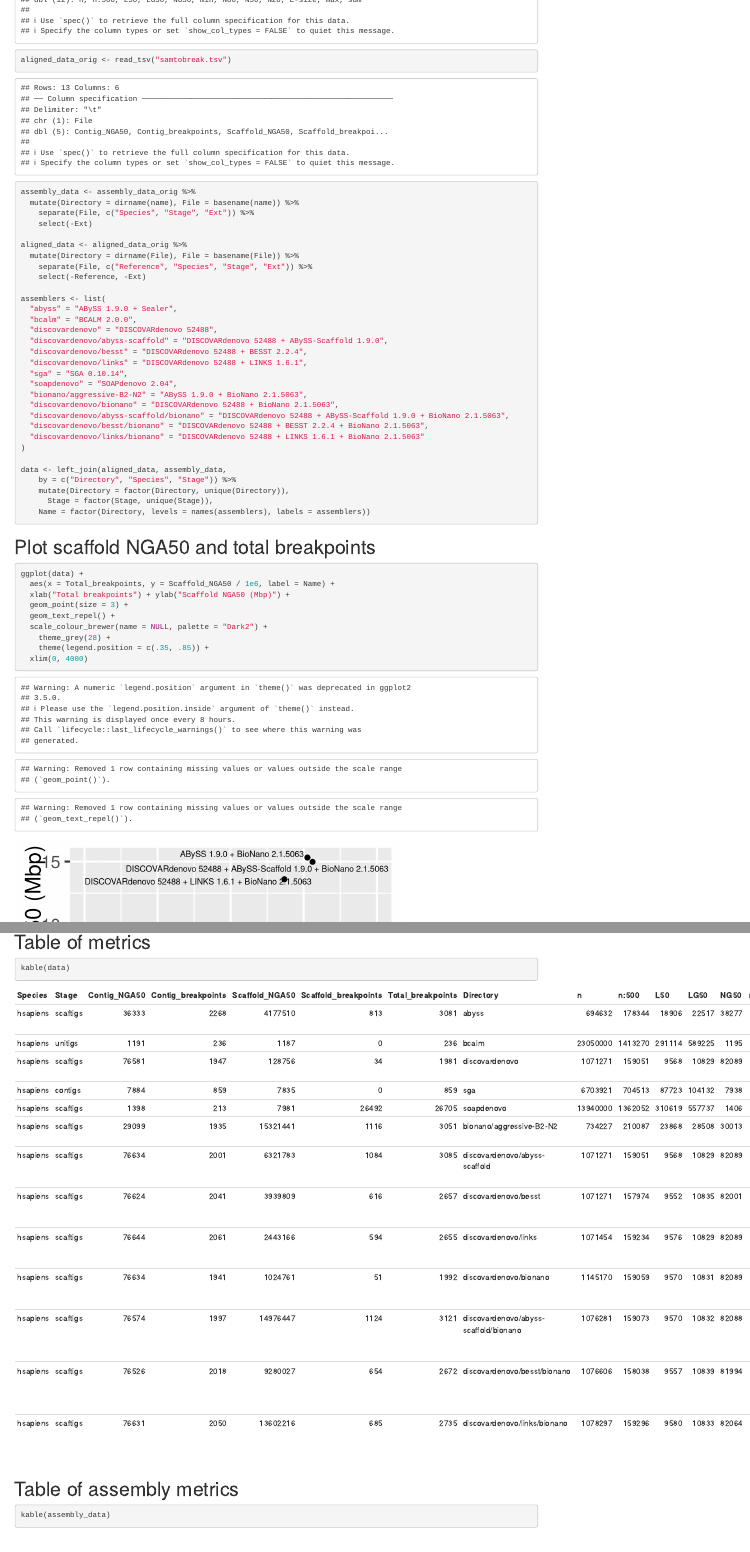
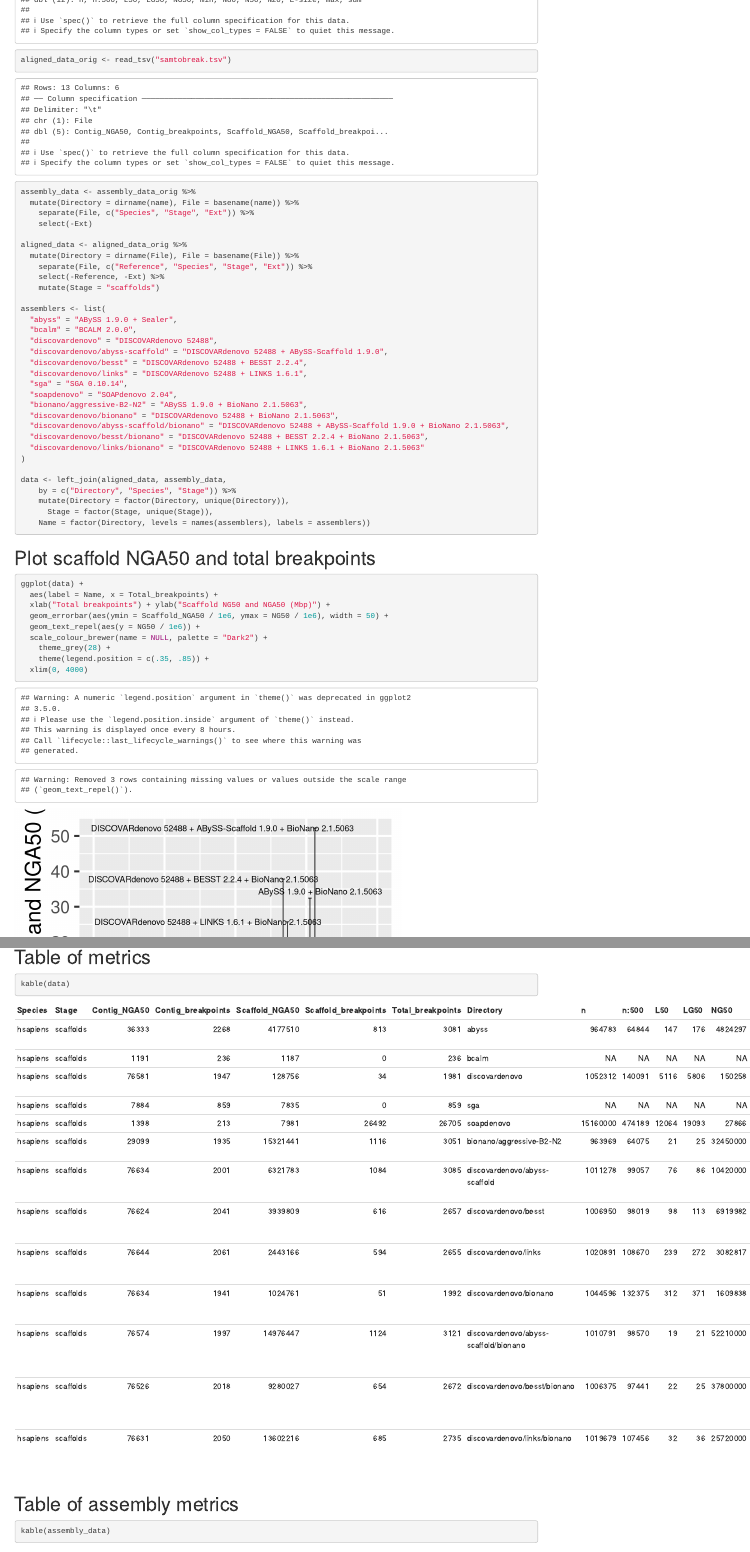
Before and after one commit to bcgsc/abyss-2.0-giab, an R Markdown document (assembly-stats.rmd): the page in a window 1100 px wide, from 300 px down, and a second part further down, joined at a grey line. Rendered offline with R 4.5, knitr and Pandoc, with nearby package versions; code that draws random numbers runs with fixed seeds of ours.

Commit message:
assembly-stats.rmd: Plot NG50 and NGA50

````diff
--- a/assembly-stats.rmd
+++ b/assembly-stats.rmd
@@ -41,7 +41,8 @@
 aligned_data <- aligned_data_orig %>%
   mutate(Directory = dirname(File), File = basename(File)) %>%
 	separate(File, c("Reference", "Species", "Stage", "Ext")) %>%
-	select(-Reference, -Ext)
+	select(-Reference, -Ext) %>%
+	mutate(Stage = "scaffolds")
 
 assemblers <- list(
   "abyss" = "ABySS 1.9.0 + Sealer",
@@ -69,10 +70,10 @@
 # Plot scaffold NGA50 and total breakpoints
 ```{r plot-scaffold-NGA50-breakpoints}
 ggplot(data) +
-  aes(x = Total_breakpoints, y = Scaffold_NGA50 / 1e6, label = Name) +
-  xlab("Total breakpoints") + ylab("Scaffold NGA50 (Mbp)") +
-  geom_point(size = 3) +
-  geom_text_repel() +
+  aes(label = Name, x = Total_breakpoints) +
+  xlab("Total breakpoints") + ylab("Scaffold NG50 and NGA50 (Mbp)") +
+  geom_errorbar(aes(ymin = Scaffold_NGA50 / 1e6, ymax = NG50 / 1e6), width = 50) +
+  geom_text_repel(aes(y = NG50 / 1e6)) +
   scale_colour_brewer(name = NULL, palette = "Dark2") +
 	theme_grey(28) +
 	theme(legend.position = c(.35, .85)) +
````
